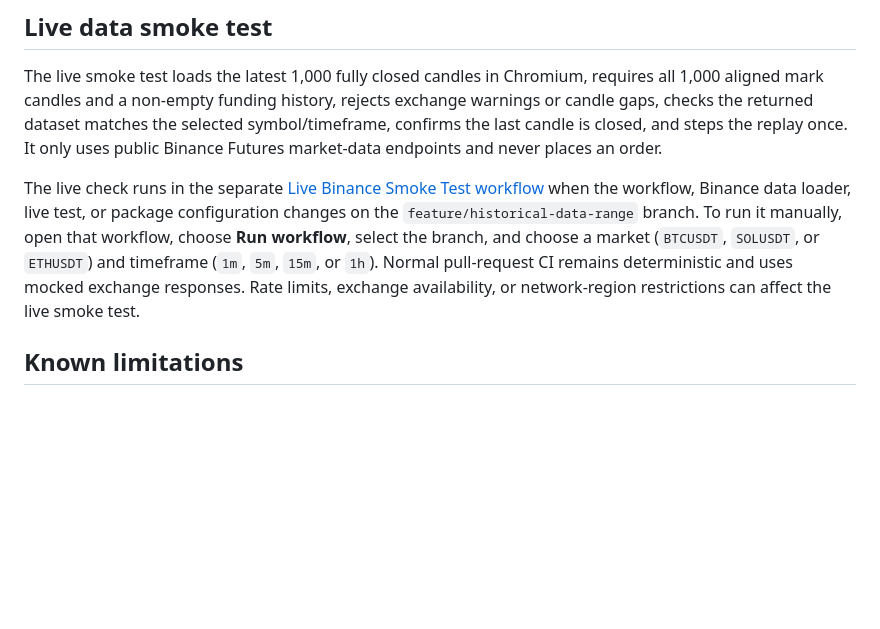
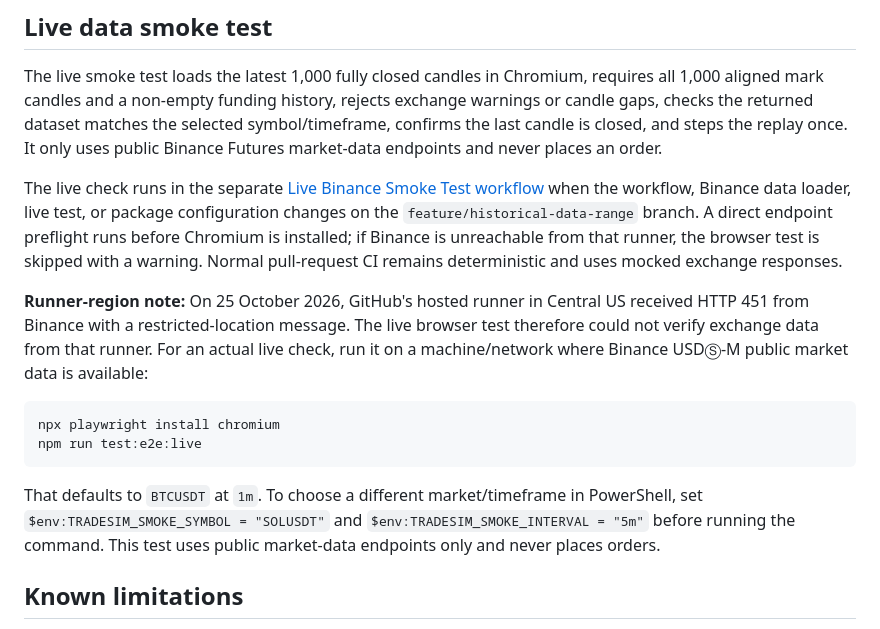
Before and after one commit to Sandeep119public/TradeSim, a Markdown page: README.md, the part around the change. Drawn GitHub-style; blank space fills up the shorter version.

Commit message:
Document live Binance runner restriction and local test

````diff
--- a/README.md
+++ b/README.md
@@ -43,7 +43,16 @@ npm run test:e2e:live             # optional live Binance smoke test; requires n
 
 The live smoke test loads the latest 1,000 fully closed candles in Chromium, requires all 1,000 aligned mark candles and a non-empty funding history, rejects exchange warnings or candle gaps, checks the returned dataset matches the selected symbol/timeframe, confirms the last candle is closed, and steps the replay once. It only uses public Binance Futures market-data endpoints and never places an order.
 
-The live check runs in the separate [Live Binance Smoke Test workflow](https://github.com/Sandeep119public/TradeSim/actions/workflows/live-binance-smoke.yml) when the workflow, Binance data loader, live test, or package configuration changes on the `feature/historical-data-range` branch. To run it manually, open that workflow, choose **Run workflow**, select the branch, and choose a market (`BTCUSDT`, `SOLUSDT`, or `ETHUSDT`) and timeframe (`1m`, `5m`, `15m`, or `1h`). Normal pull-request CI remains deterministic and uses mocked exchange responses. Rate limits, exchange availability, or network-region restrictions can affect the live smoke test.
+The live check runs in the separate [Live Binance Smoke Test workflow](https://github.com/Sandeep119public/TradeSim/actions/workflows/live-binance-smoke.yml) when the workflow, Binance data loader, live test, or package configuration changes on the `feature/historical-data-range` branch. A direct endpoint preflight runs before Chromium is installed; if Binance is unreachable from that runner, the browser test is skipped with a warning. Normal pull-request CI remains deterministic and uses mocked exchange responses.
+
+**Runner-region note:** On 25 October 2026, GitHub's hosted runner in Central US received HTTP 451 from Binance with a restricted-location message. The live browser test therefore could not verify exchange data from that runner. For an actual live check, run it on a machine/network where Binance USDⓈ-M public market data is available:
+
+```sh
+npx playwright install chromium
+npm run test:e2e:live
+```
+
+That defaults to `BTCUSDT` at `1m`. To choose a different market/timeframe in PowerShell, set `$env:TRADESIM_SMOKE_SYMBOL = "SOLUSDT"` and `$env:TRADESIM_SMOKE_INTERVAL = "5m"` before running the command. This test uses public market-data endpoints only and never places orders.
 
 ## Known limitations
 
````
